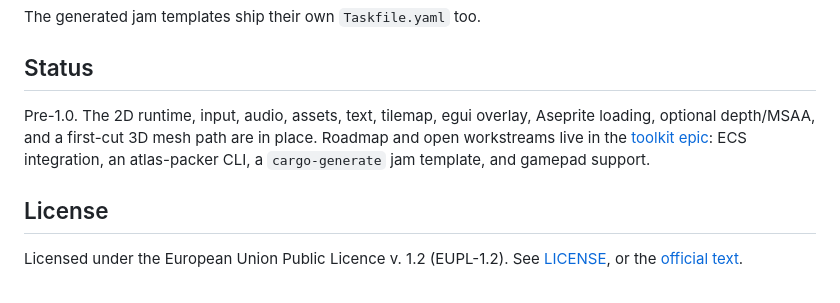
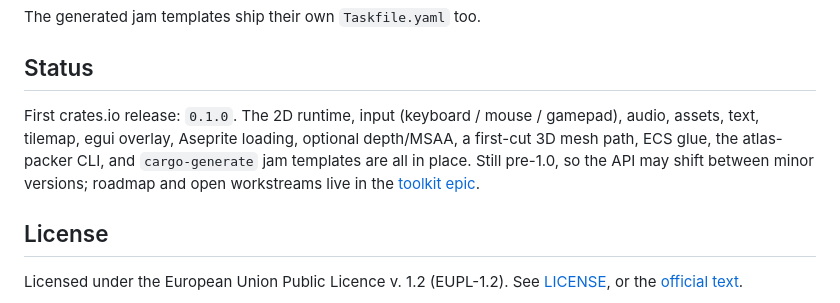
Before and after one commit to sunsided/game-toolkit, a Markdown page: README.md, the part around the change. GitHub-like rendering.

Commit message:
Update README status for the 0.1.0 release
The status section called ECS, the atlas-packer CLI, jam templates and
gamepad support "open workstreams"; all have shipped, so it now names the
0.1.0 crates.io release and lists them as in place, keeping the pre-1.0
API-may-shift caveat.

```diff
--- a/README.md
+++ b/README.md
@@ -195,10 +195,11 @@ The generated jam templates ship their own `Taskfile.yaml` too.
 
 ## Status
 
-Pre-1.0. The 2D runtime, input, audio, assets, text, tilemap, egui overlay, Aseprite
-loading, optional depth/MSAA, and a first-cut 3D mesh path are in place. Roadmap and open
-workstreams live in the [toolkit epic](https://github.com/sunsided/game-toolkit/issues/15):
-ECS integration, an atlas-packer CLI, a `cargo-generate` jam template, and gamepad support.
+First crates.io release: `0.1.0`. The 2D runtime, input (keyboard / mouse / gamepad),
+audio, assets, text, tilemap, egui overlay, Aseprite loading, optional depth/MSAA, a
+first-cut 3D mesh path, ECS glue, the atlas-packer CLI, and `cargo-generate` jam templates
+are all in place. Still pre-1.0, so the API may shift between minor versions; roadmap and
+open workstreams live in the [toolkit epic](https://github.com/sunsided/game-toolkit/issues/15).
 
 ## License
 
```
